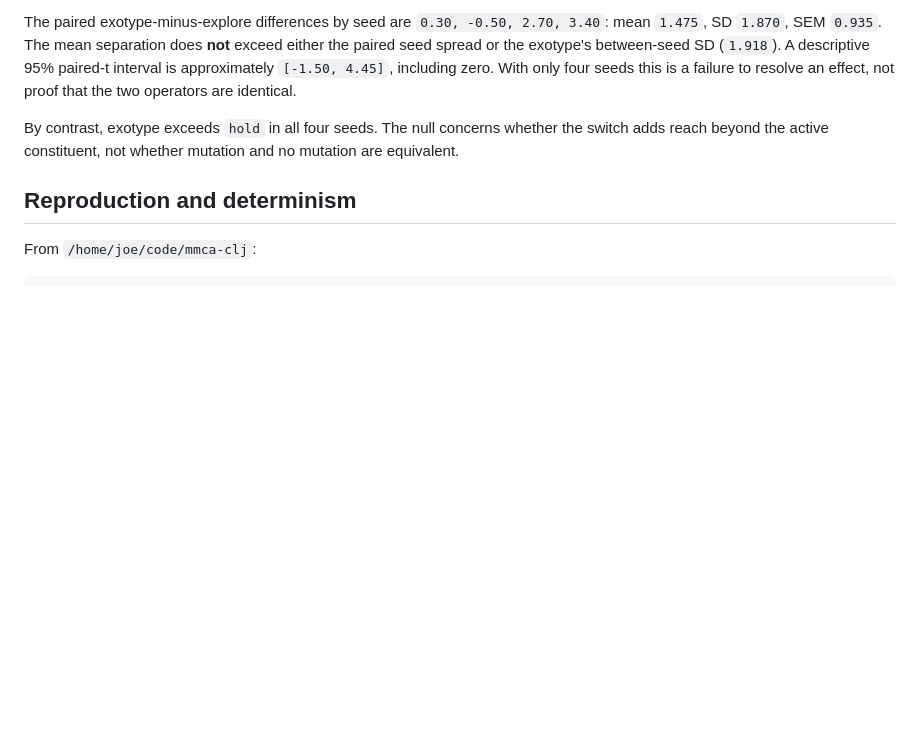
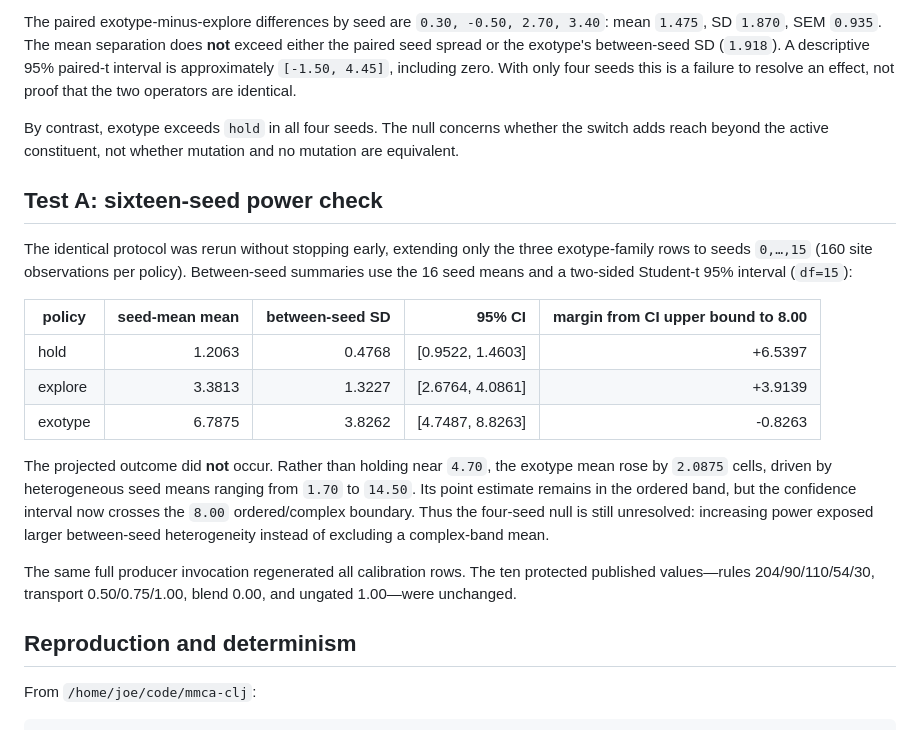
Before and after one commit to tothedarktowercame/futon5, a Markdown page: holes/tech-notes/TN-exotype-placement.md, the part around the change. GitHub-like rendering; blank space fills up the shorter version.

Commit message:
TN exotype: report sixteen-seed power check

```diff
--- a/holes/tech-notes/TN-exotype-placement.md
+++ b/holes/tech-notes/TN-exotype-placement.md
@@ -82,6 +82,30 @@ By contrast, exotype exceeds `hold` in all four seeds. The null concerns whether
 the switch adds reach beyond the active constituent, not whether mutation and
 no mutation are equivalent.
 
+## Test A: sixteen-seed power check
+
+The identical protocol was rerun without stopping early, extending only the
+three exotype-family rows to seeds `0,…,15` (160 site observations per policy).
+Between-seed summaries use the 16 seed means and a two-sided Student-t 95%
+interval (`df=15`):
+
+| policy | seed-mean mean | between-seed SD | 95% CI | margin from CI upper bound to 8.00 |
+|---|---:|---:|---:|---:|
+| hold | 1.2063 | 0.4768 | [0.9522, 1.4603] | +6.5397 |
+| explore | 3.3813 | 1.3227 | [2.6764, 4.0861] | +3.9139 |
+| exotype | 6.7875 | 3.8262 | [4.7487, 8.8263] | -0.8263 |
+
+The projected outcome did **not** occur. Rather than holding near `4.70`, the
+exotype mean rose by `2.0875` cells, driven by heterogeneous seed means ranging
+from `1.70` to `14.50`. Its point estimate remains in the ordered band, but the
+confidence interval now crosses the `8.00` ordered/complex boundary. Thus the
+four-seed null is still unresolved: increasing power exposed larger
+between-seed heterogeneity instead of excluding a complex-band mean.
+
+The same full producer invocation regenerated all calibration rows. The ten
+protected published values—rules 204/90/110/54/30, transport
+0.50/0.75/1.00, blend 0.00, and ungated 1.00—were unchanged.
+
 ## Reproduction and determinism
 
 From `/home/joe/code/mmca-clj`:
```
